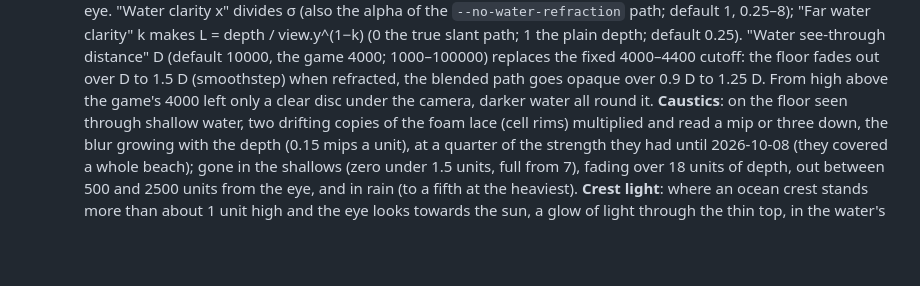
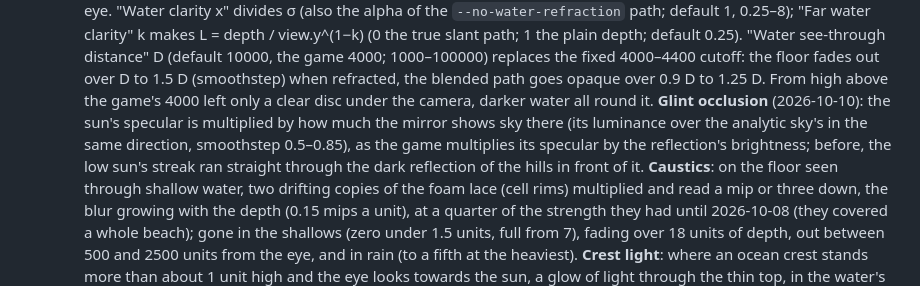
Before and after one commit to VlcekM/MeitouClient, a Markdown page: docs/render-water.md, the part around the change. Drawn GitHub-style; blank space fills up the shorter version.

Commit message:
Docs: water glint occlusion by the reflection

```diff
--- a/docs/render-water.md
+++ b/docs/render-water.md
@@ -153,6 +153,9 @@ Part of the world view of `meitou-viewer` (and the game, which shares `src/Meito
     "Water see-through distance" D (default 10000, the game 4000; 1000–100000) replaces the fixed 4000–4400 cutoff: the floor fades out
     over D to 1.5 D (smoothstep) when refracted, the blended path goes opaque over 0.9 D to 1.25 D. From high above the game's 4000 left
     only a clear disc under the camera, darker water all round it.
+    **Glint occlusion** (2026-10-10): the sun's specular is multiplied by how much the mirror shows sky there (its luminance over the
+    analytic sky's in the same direction, smoothstep 0.5–0.85), as the game multiplies its specular by the reflection's brightness; before,
+    the low sun's streak ran straight through the dark reflection of the hills in front of it.
     **Caustics**: on the floor seen through shallow water, two
     drifting copies of the foam lace (cell rims) multiplied and read a mip or three down, the blur growing with the depth (0.15 mips a unit),
     at a quarter of the strength they had until 2026-10-08 (they covered a whole beach); gone in the shallows (zero under 1.5 units, full from 7),
```
